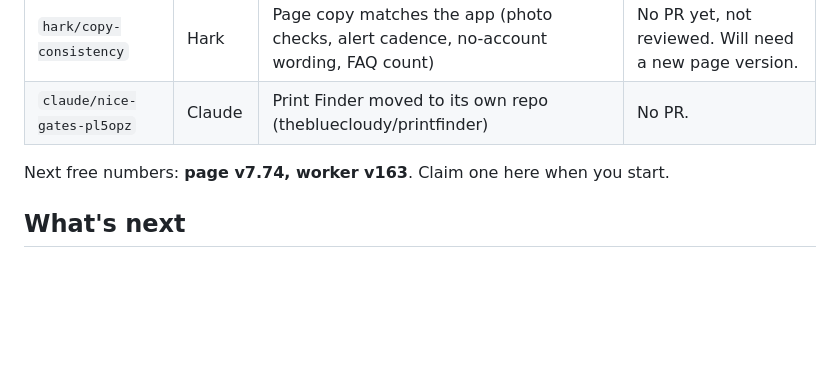
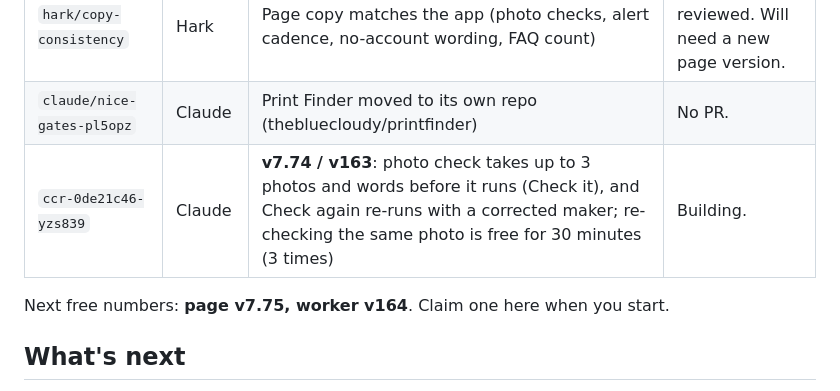
Before and after one commit to thebluecloudy/prowl, a Markdown page: docs/STATUS.md, the part around the change. GitHub-like rendering; blank space fills up the shorter version.

Commit message:
chore: claim page v7.74 and worker v163 in STATUS (photo check tray)
Co-Authored-By: Claude Opus 5.5 <noreply@anthropic.com>
Claude-Session: https://claude.ai/code/session_01AGdm3AM1j7RihMGuosXm4q

```diff
--- a/docs/STATUS.md
+++ b/docs/STATUS.md
@@ -1137,8 +1137,9 @@ Recently shipped, newest first:
 |---|---|---|---|
 | `hark/copy-consistency` | Hark | Page copy matches the app (photo checks, alert cadence, no-account wording, FAQ count) | No PR yet, not reviewed. Will need a new page version. |
 | `claude/nice-gates-pl5opz` | Claude | Print Finder moved to its own repo (thebluecloudy/printfinder) | No PR. |
+| `ccr-0de21c46-yzs839` | Claude | **v7.74 / v163**: photo check takes up to 3 photos and words before it runs (Check it), and Check again re-runs with a corrected maker; re-checking the same photo is free for 30 minutes (3 times) | Building. |
 
-Next free numbers: **page v7.74, worker v163**. Claim one here when you start.
+Next free numbers: **page v7.75, worker v164**. Claim one here when you start.
 
 ## What's next
 
```
